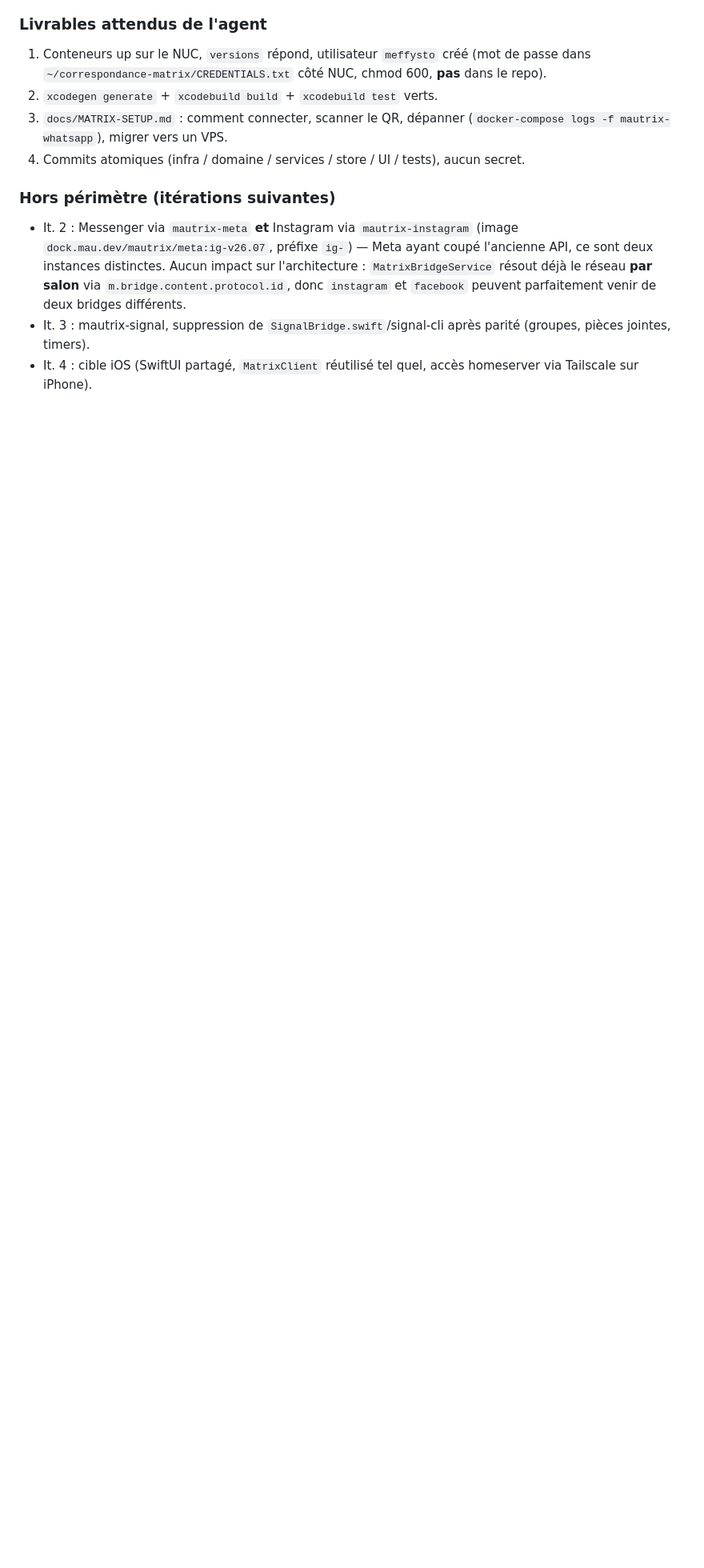
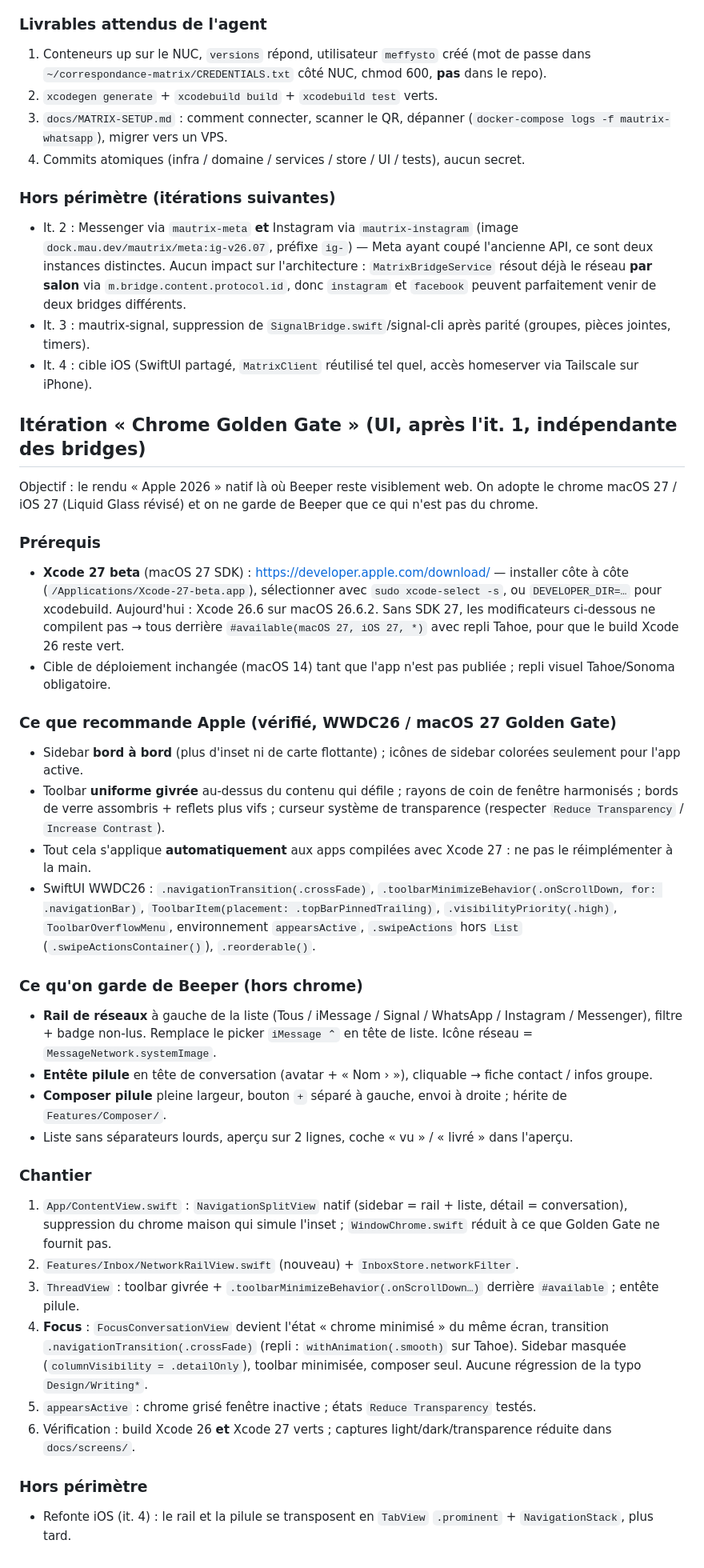
Before and after one commit to menufactory43/correspondance-open, a Markdown page: docs/PLAN-matrix.md, the part around the change. Shown at 80% size. Drawn GitHub-style; blank space fills up the shorter version.

Commit message:
Plan : itération chrome Golden Gate (macOS 27 / Xcode 27).
Co-Authored-By: Claude Fable 5 <noreply@anthropic.com>
Claude-Session: https://claude.ai/code/session_01GuhrAH9xw2BToKw2LWhBU2

```diff
--- a/docs/PLAN-matrix.md
+++ b/docs/PLAN-matrix.md
@@ -107,3 +107,45 @@ différenciation est l'UI — mode **Focus** hérité d'iA Writer. macOS d'abord
   `facebook` peuvent parfaitement venir de deux bridges différents.
 - It. 3 : mautrix-signal, suppression de `SignalBridge.swift`/signal-cli après parité (groupes, pièces jointes, timers).
 - It. 4 : cible iOS (SwiftUI partagé, `MatrixClient` réutilisé tel quel, accès homeserver via Tailscale sur iPhone).
+
+## Itération « Chrome Golden Gate » (UI, après l'it. 1, indépendante des bridges)
+
+Objectif : le rendu « Apple 2026 » natif là où Beeper reste visiblement web. On adopte le chrome macOS 27 /
+iOS 27 (Liquid Glass révisé) et on ne garde de Beeper que ce qui n'est pas du chrome.
+
+### Prérequis
+- **Xcode 27 beta** (macOS 27 SDK) : https://developer.apple.com/download/ — installer côte à côte
+  (`/Applications/Xcode-27-beta.app`), sélectionner avec `sudo xcode-select -s`, ou `DEVELOPER_DIR=…` pour xcodebuild.
+  Aujourd'hui : Xcode 26.6 sur macOS 26.6.2. Sans SDK 27, les modificateurs ci-dessous ne compilent pas → tous
+  derrière `#available(macOS 27, iOS 27, *)` avec repli Tahoe, pour que le build Xcode 26 reste vert.
+- Cible de déploiement inchangée (macOS 14) tant que l'app n'est pas publiée ; repli visuel Tahoe/Sonoma obligatoire.
+
+### Ce que recommande Apple (vérifié, WWDC26 / macOS 27 Golden Gate)
+- Sidebar **bord à bord** (plus d'inset ni de carte flottante) ; icônes de sidebar colorées seulement pour l'app active.
+- Toolbar **uniforme givrée** au-dessus du contenu qui défile ; rayons de coin de fenêtre harmonisés ; bords de verre
+  assombris + reflets plus vifs ; curseur système de transparence (respecter `Reduce Transparency` / `Increase Contrast`).
+- Tout cela s'applique **automatiquement** aux apps compilées avec Xcode 27 : ne pas le réimplémenter à la main.
+- SwiftUI WWDC26 : `.navigationTransition(.crossFade)`, `.toolbarMinimizeBehavior(.onScrollDown, for: .navigationBar)`,
+  `ToolbarItem(placement: .topBarPinnedTrailing)`, `.visibilityPriority(.high)`, `ToolbarOverflowMenu`,
+  environnement `appearsActive`, `.swipeActions` hors `List` (`.swipeActionsContainer()`), `.reorderable()`.
+
+### Ce qu'on garde de Beeper (hors chrome)
+- **Rail de réseaux** à gauche de la liste (Tous / iMessage / Signal / WhatsApp / Instagram / Messenger), filtre + badge non-lus.
+  Remplace le picker `iMessage ⌃` en tête de liste. Icône réseau = `MessageNetwork.systemImage`.
+- **Entête pilule** en tête de conversation (avatar + « Nom › »), cliquable → fiche contact / infos groupe.
+- **Composer pilule** pleine largeur, bouton `+` séparé à gauche, envoi à droite ; hérite de `Features/Composer/`.
+- Liste sans séparateurs lourds, aperçu sur 2 lignes, coche « vu » / « livré » dans l'aperçu.
+
+### Chantier
+1. `App/ContentView.swift` : `NavigationSplitView` natif (sidebar = rail + liste, détail = conversation), suppression du
+   chrome maison qui simule l'inset ; `WindowChrome.swift` réduit à ce que Golden Gate ne fournit pas.
+2. `Features/Inbox/NetworkRailView.swift` (nouveau) + `InboxStore.networkFilter`.
+3. `ThreadView` : toolbar givrée + `.toolbarMinimizeBehavior(.onScrollDown…)` derrière `#available` ; entête pilule.
+4. **Focus** : `FocusConversationView` devient l'état « chrome minimisé » du même écran, transition
+   `.navigationTransition(.crossFade)` (repli : `withAnimation(.smooth)` sur Tahoe). Sidebar masquée
+   (`columnVisibility = .detailOnly`), toolbar minimisée, composer seul. Aucune régression de la typo `Design/Writing*`.
+5. `appearsActive` : chrome grisé fenêtre inactive ; états `Reduce Transparency` testés.
+6. Vérification : build Xcode 26 **et** Xcode 27 verts ; captures light/dark/transparence réduite dans `docs/screens/`.
+
+### Hors périmètre
+- Refonte iOS (it. 4) : le rail et la pilule se transposent en `TabView` `.prominent` + `NavigationStack`, plus tard.
```
